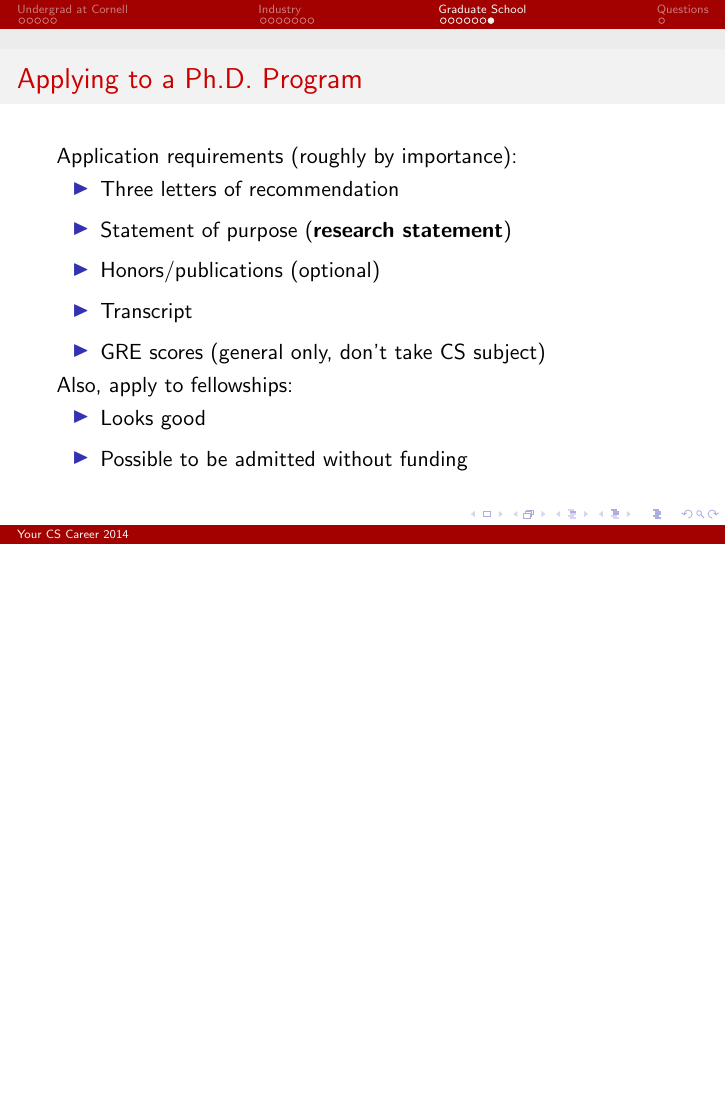
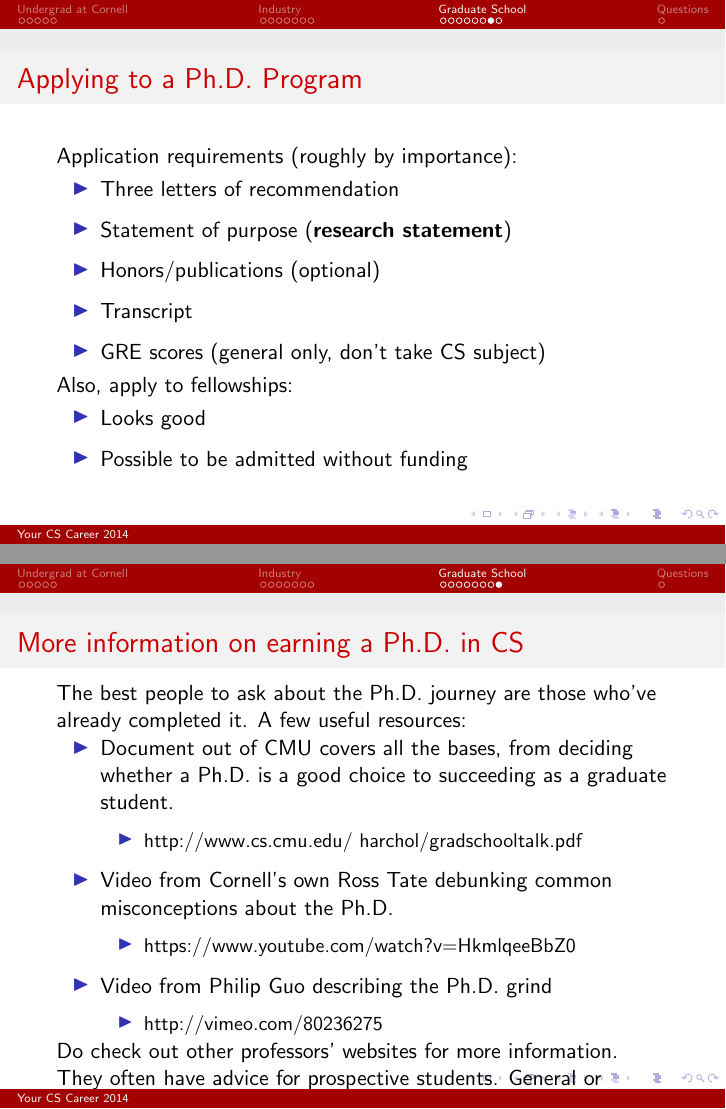
Before and after one commit to bennn/superstar-talk, LaTeX slides (pres.tex): page 20 of 21 before the commit and pages 20 and 21 of 22 after it, the two joined at a grey line, the shorter picture padded with empty space. Compiled offline with pdfLaTeX.

Commit message:
more info on how to phd
added links from issue #2

```diff
--- a/pres.tex
+++ b/pres.tex
@@ -257,6 +257,26 @@ Also, apply to fellowships:
 \end{itemize*}
 }
 
+\frame{\frametitle{More information on earning a Ph.D. in CS}
+The best people to ask about the Ph.D. journey are those who've already completed it.
+A few useful resources:
+
+\begin{itemize*}
+  \item Document out of CMU covers all the bases, from deciding whether a Ph.D. is a good choice to succeeding as a graduate student.
+  \item[]
+  \begin{itemize} \item http://www.cs.cmu.edu/~harchol/gradschooltalk.pdf \end{itemize}
+  \item Video from Cornell's own Ross Tate debunking common misconceptions about the Ph.D.
+  \item[]
+  \begin{itemize} \item https://www.youtube.com/watch?v=HkmlqeeBbZ0 \end{itemize}
+  \item Video from Philip Guo describing the Ph.D. grind
+  \item[] \begin{itemize} \item http://vimeo.com/80236275 \end{itemize}
+\end{itemize*}
+
+Do check out other professors' websites for more information.
+They often have advice for prospective students.
+General or specific, it's worth reading.
+}
+
 \section{Questions}
 \begin{frame}[plain,c]
   \begin{center}{\huge Questions?}\end{center}
```
